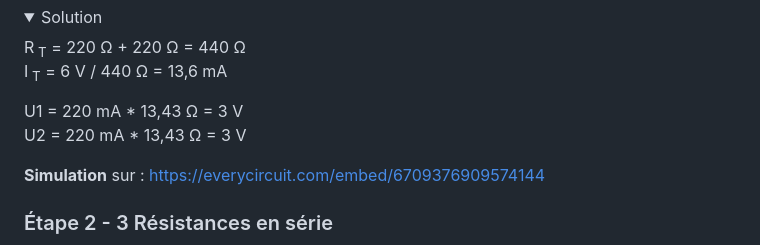
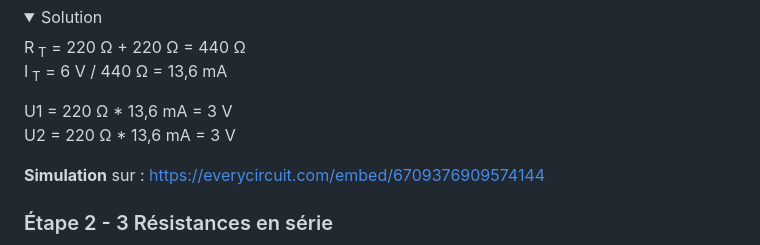
Before and after one commit to PiFou86/420-W48-SF, a Markdown page: Module03_NotionsDelectricite/Module03_NotionsDElectricite_Exercices_Theoriques.md, the part around the change. GitHub-like rendering; folded sections open.

Commit message:
Correction unités et valeur en ampère

```diff
--- a/Module03_NotionsDelectricite/Module03_NotionsDElectricite_Exercices_Theoriques.md
+++ b/Module03_NotionsDelectricite/Module03_NotionsDElectricite_Exercices_Theoriques.md
@@ -22,8 +22,8 @@ Dans ce module vous allez calculer les valeurs d'intensité, tension et résista
 R<sub> T</sub> = 220 &#8486; + 220 &#8486; = 440 &#8486;
 I<sub> T</sub> = 6 V / 440 &#8486; = 13,6 mA
 
-U1 = 220 mA * 13,43 &#8486; = 3 V
-U2 = 220 mA * 13,43 &#8486; = 3 V
+U1 = 220 &#8486; * 13,6 mA = 3 V
+U2 = 220 &#8486; * 13,6 mA = 3 V
 
 **Simulation** sur : https://everycircuit.com/embed/6709376909574144
 
```
